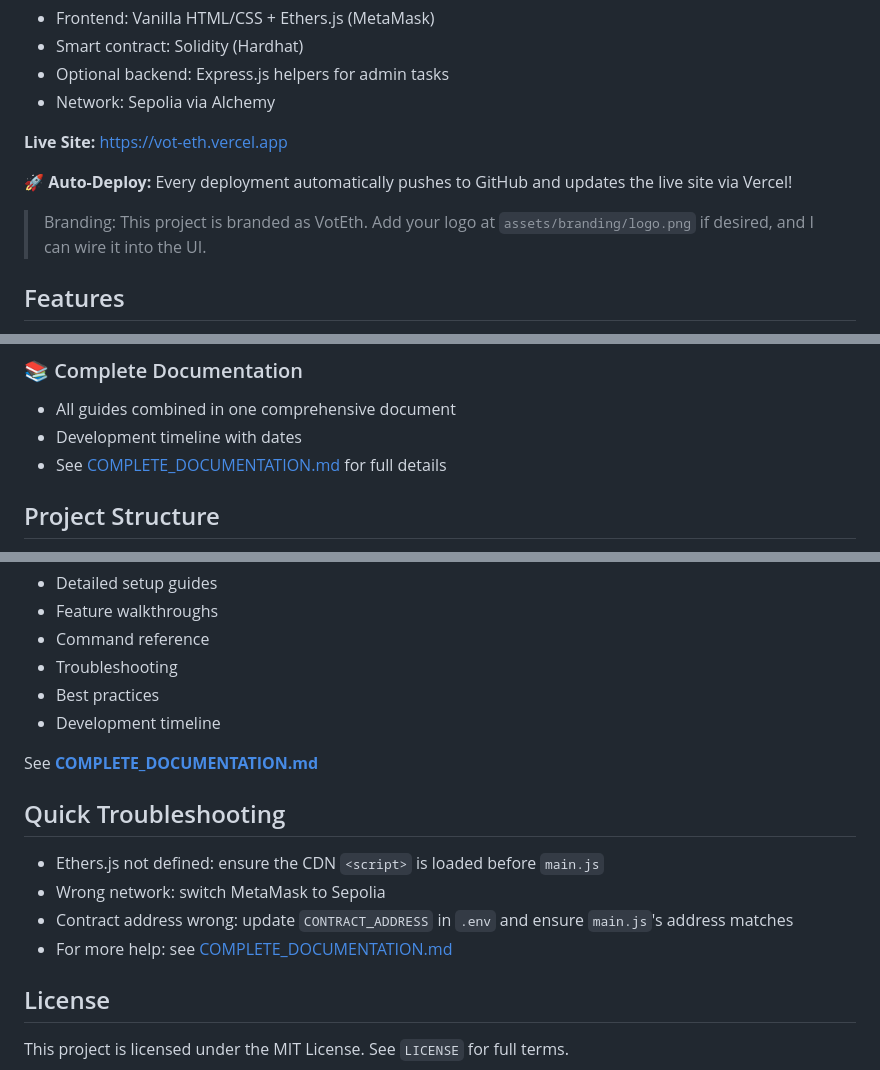
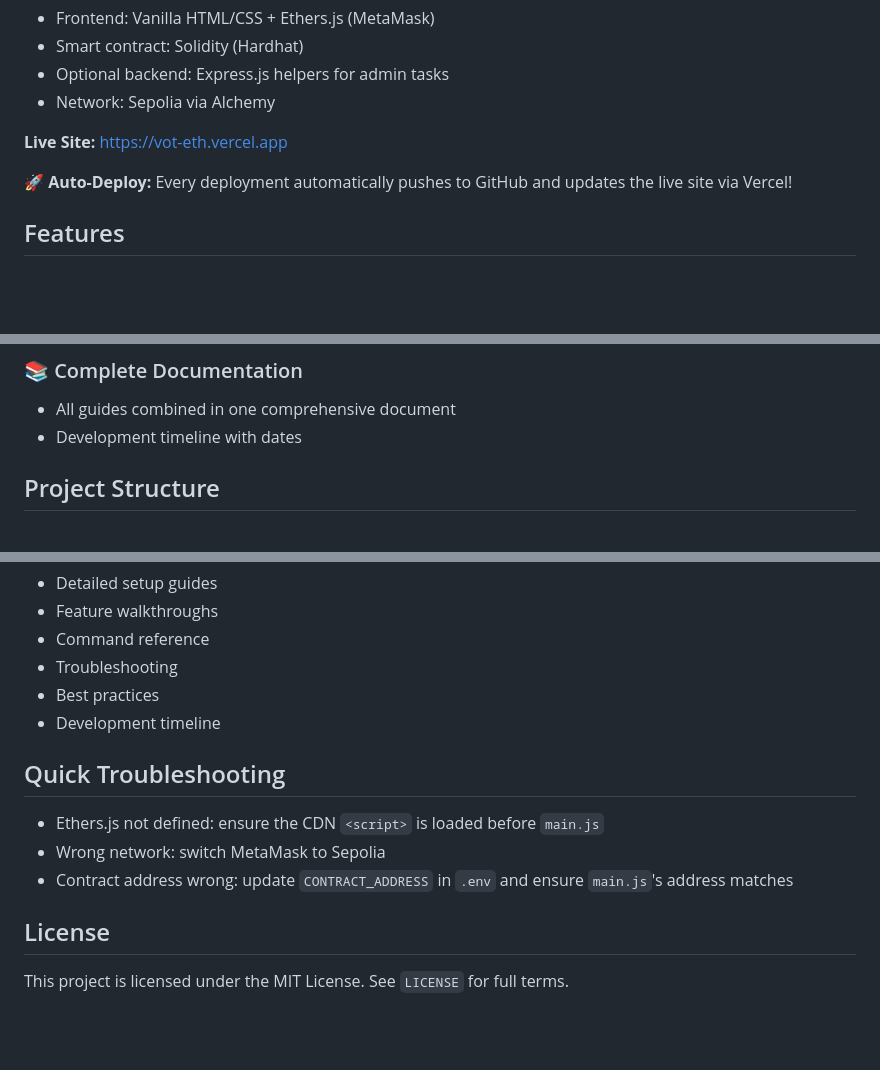
Before and after one commit to Mhrsh0129/VotEth, a Markdown page: README.md, 3 parts joined by grey strips. Rendered like a GitHub page; blank space fills up the shorter version.

Commit message:
Remove documentation references from README

```diff
--- a/README.md
+++ b/README.md
@@ -10,8 +10,6 @@ VotEth is a simple, time-bound Ethereum voting dApp with a clean dark UI, MetaMa
 **Live Site:** https://vot-eth.vercel.app
 
 🚀 **Auto-Deploy:** Every deployment automatically pushes to GitHub and updates the live site via Vercel!
-
-> Branding: This project is branded as VotEth. Add your logo at `assets/branding/logo.png` if desired, and I can wire it into the UI.
 
 ## Features
 
@@ -54,7 +52,6 @@ VotEth is a simple, time-bound Ethereum voting dApp with a clean dark UI, MetaMa
 ### 📚 Complete Documentation
 - All guides combined in one comprehensive document
 - Development timeline with dates
-- See [COMPLETE_DOCUMENTATION.md](COMPLETE_DOCUMENTATION.md) for full details
 
 ## Project Structure
 
@@ -222,14 +217,11 @@ For complete documentation including:
 - Best practices
 - Development timeline
 
-See **[COMPLETE_DOCUMENTATION.md](COMPLETE_DOCUMENTATION.md)**
-
 ## Quick Troubleshooting
 
 - Ethers.js not defined: ensure the CDN `<script>` is loaded before `main.js`
 - Wrong network: switch MetaMask to Sepolia
 - Contract address wrong: update `CONTRACT_ADDRESS` in `.env` and ensure `main.js`'s address matches
-- For more help: see [COMPLETE_DOCUMENTATION.md](COMPLETE_DOCUMENTATION.md)
 
 ## License
 
```
Also changed, not shown: other parts of README.md (+1 -3 lines).
